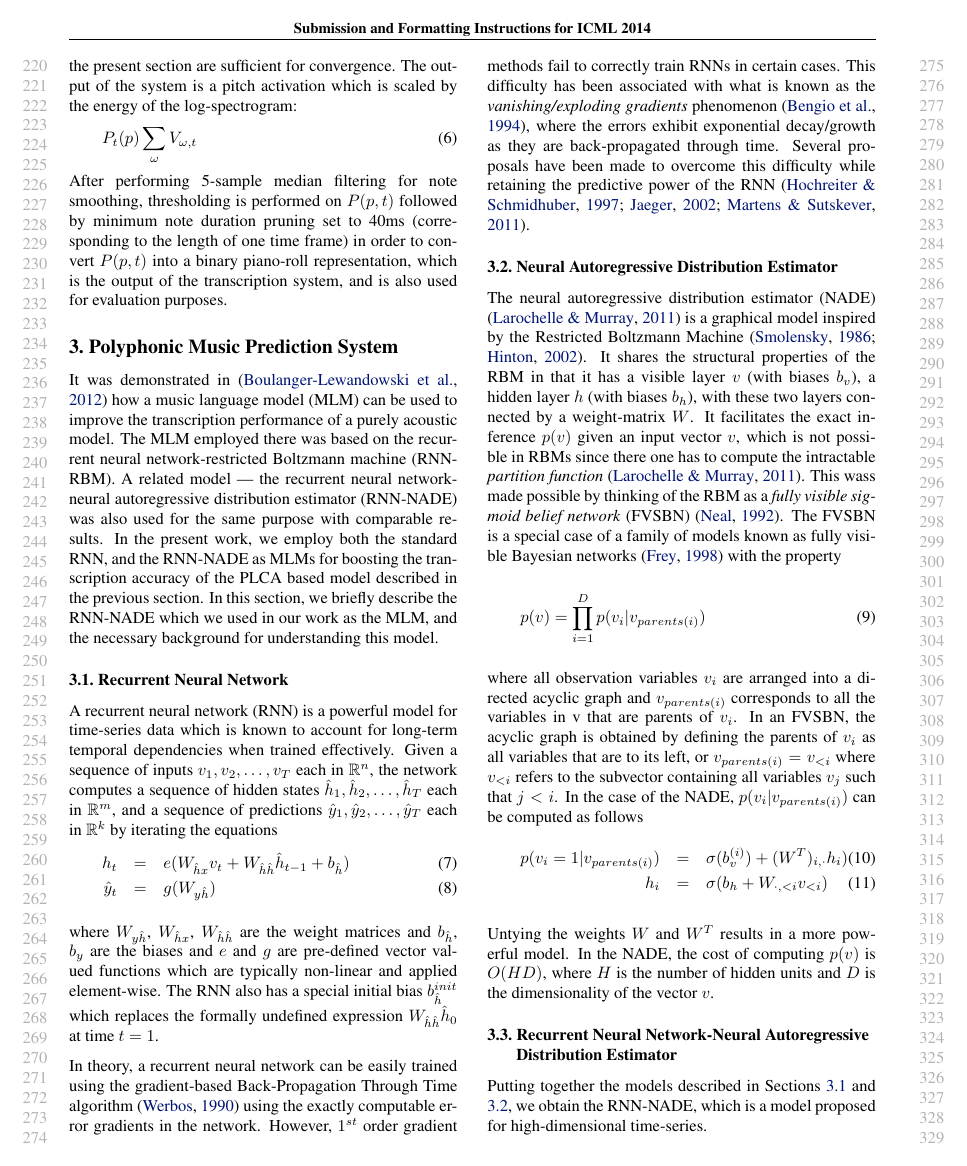
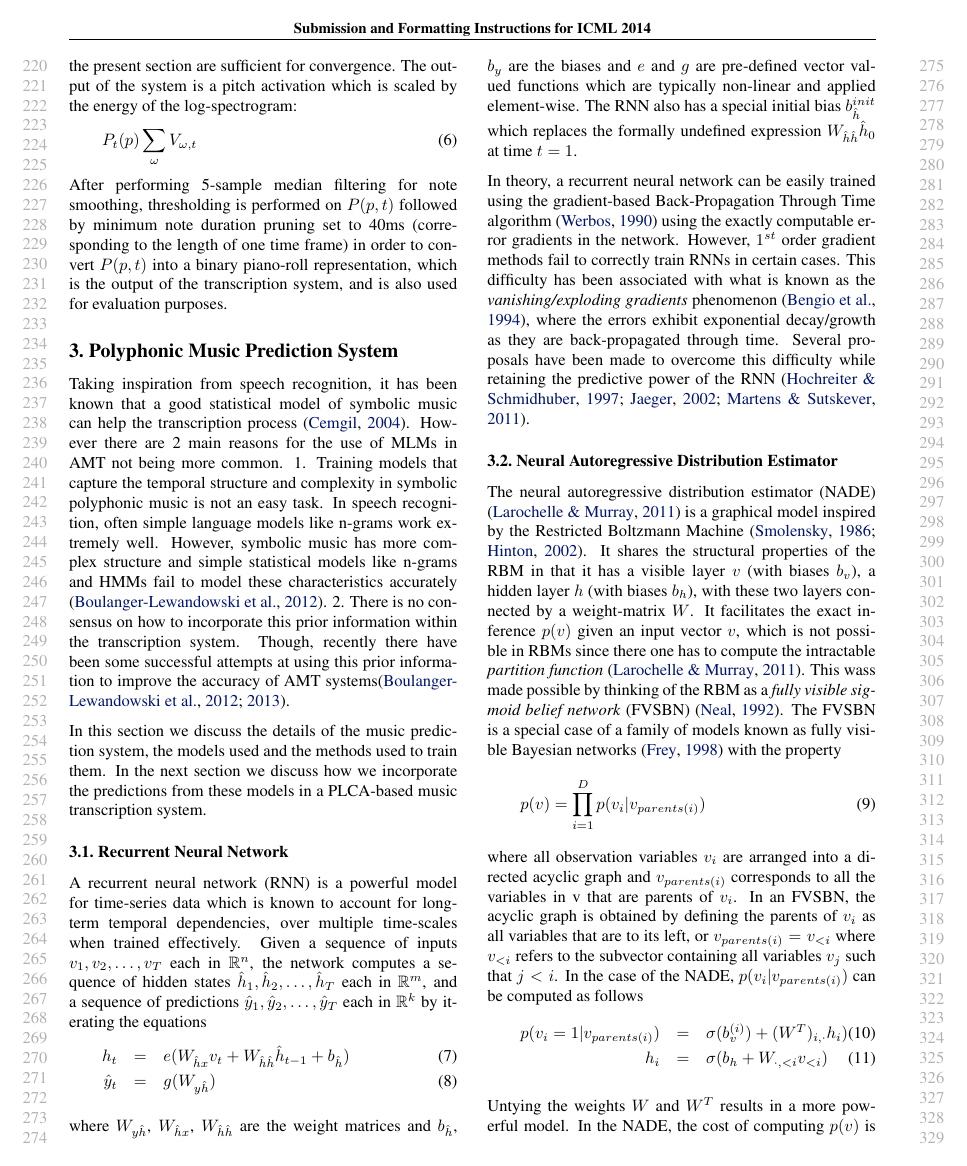
Before and after one commit to sidsig/ICML-2014-Paper, a LaTeX paper (icml2014.tex, which reads prediction.tex): page 3 of 5 before the commit and page 3 of 6 after it. Compiled offline with pdfLaTeX.

Commit message:
Small changes to prediction.

```diff
--- a/prediction.tex
+++ b/prediction.tex
@@ -1,11 +1,16 @@
 \section{Polyphonic Music Prediction System}
 \label{sec:prediction}
+Taking inspiration from speech recognition, it has been known that a good statistical model of symbolic music can help the transcription process \cite{Cemgil2004a}. However there are 2 main reasons for the use of MLMs in AMT not being more common. 1. Training models that capture the temporal structure and complexity in symbolic polyphonic music is not an easy task. In speech recognition, often simple language models like n-grams work extremely well. However, symbolic music has more complex structure and simple statistical models like n-grams and HMMs fail to model these characteristics accurately \cite{Boulanger-Lewandowski2012}. 2. There is no consensus on how to incorporate this prior information within the transcription system. Though, recently there have been some successful attempts at using this prior information to improve the accuracy of AMT systems\cite{Boulanger-Lewandowski2012,Boulanger-Lewandowski2013}.
 
-It was demonstrated in \cite{Boulanger-Lewandowski2012} how a music language model (MLM) can be used to improve the transcription performance of a purely acoustic model. The MLM employed there was based on the recurrent neural network-restricted Boltzmann machine (RNN-RBM). A related model --- the recurrent neural network-neural autoregressive distribution estimator (RNN-NADE) was also used for the same purpose with comparable results. In the present work, we employ both the standard RNN, and the RNN-NADE as MLMs for boosting the transcription accuracy of the PLCA based model described in the previous section. In this section, we briefly describe the RNN-NADE which we used in our work as the MLM, and the necessary background for understanding this model.
+
+In this section we discuss the details of the music prediction system, the models used and the methods used to train them. In the next section we discuss how we incorporate the predictions from these models in a PLCA-based music transcription system.
+
+%It was demonstrated in \cite{Boulanger-Lewandowski2012} how a music language model (MLM) can be used to improve the transcription performance of a purely acoustic model. The MLM employed there was based on the recurrent neural network-restricted Boltzmann machine (RNN-RBM). A related model --- the recurrent neural network-neural autoregressive distribution estimator (RNN-NADE) was also used for the same purpose with comparable results. In the present work, we employ both the standard RNN, and the RNN-NADE as MLMs for boosting the transcription accuracy of the PLCA based model described in the previous section. In this section, we briefly describe the RNN-NADE which we used in our work as the MLM, and the necessary background for understanding this model.
 
 	\subsection{Recurrent Neural Network}
 	\label{subsec:rnn}
-	A recurrent neural network (RNN) is a powerful model for time-series data which is known to account for long-term temporal dependencies when trained effectively. Given a sequence of inputs $v_1, v_2, \ldots, v_T$ each in $\mathbb{R}^n$, the network computes a sequence of hidden states $\hat{h}_1, \hat{h}_2, \ldots, \hat{h}_T$ each in $\mathbb{R}^m$, and a sequence of predictions $\hat{y}_1, \hat{y}_2, \ldots, \hat{y}_T$ each in $\mathbb{R}^k$ by iterating the equations
+	A recurrent neural network (RNN) is a powerful model for time-series data which is known to account for long-term temporal dependencies, over multiple time-scales when trained effectively.
+	Given a sequence of inputs $v_1, v_2, \ldots, v_T$ each in $\mathbb{R}^n$, the network computes a sequence of hidden states $\hat{h}_1, \hat{h}_2, \ldots, \hat{h}_T$ each in $\mathbb{R}^m$, and a sequence of predictions $\hat{y}_1, \hat{y}_2, \ldots, \hat{y}_T$ each in $\mathbb{R}^k$ by iterating the equations
 	\begin{eqnarray}
 		h_t & = & e(W_{\hat{h}x} v_t + W_{\hat{h}\hat{h}} \hat{h}_{t-1} + b_{\hat{h}}) \\
 		\hat{y}_t & = & g(W_{y\hat{h}})
```
Also changed, not shown: bibliography.bib (+12 -0 lines), icml2014.bbl, icml2014.pdf, 3 other files.
